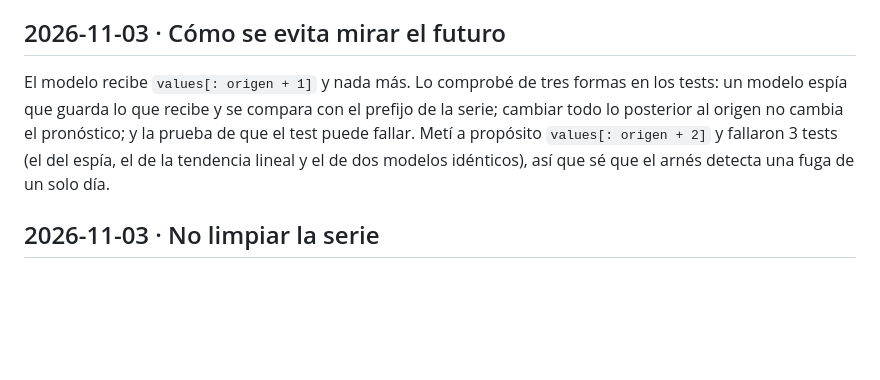
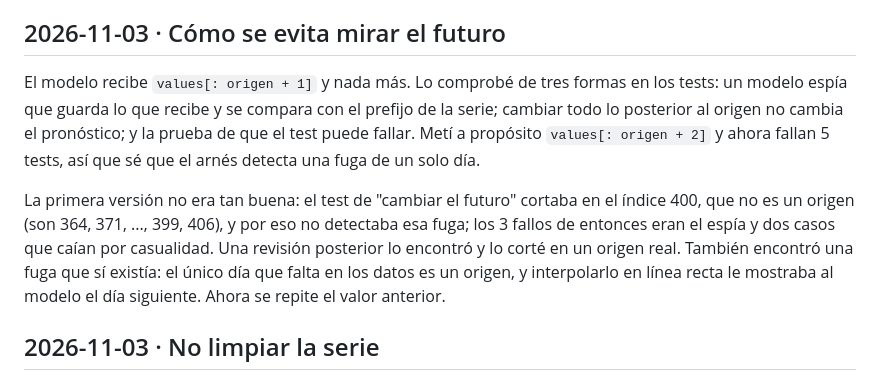
Before and after one commit to Kelvis123456/dop-usd-backtest, a Markdown page: docs/decisions.md, the part around the change. GitHub-like rendering; blank space fills up the shorter version.

```diff
--- a/docs/decisions.md
+++ b/docs/decisions.md
@@ -10,7 +10,9 @@ Cada entrada dice qué elegí, qué descarté y por qué.
 
 ## 2026-11-03 · Cómo se evita mirar el futuro
 
-El modelo recibe `values[: origen + 1]` y nada más. Lo comprobé de tres formas en los tests: un modelo espía que guarda lo que recibe y se compara con el prefijo de la serie; cambiar todo lo posterior al origen no cambia el pronóstico; y la prueba de que el test puede fallar. Metí a propósito `values[: origen + 2]` y fallaron 3 tests (el del espía, el de la tendencia lineal y el de dos modelos idénticos), así que sé que el arnés detecta una fuga de un solo día.
+El modelo recibe `values[: origen + 1]` y nada más. Lo comprobé de tres formas en los tests: un modelo espía que guarda lo que recibe y se compara con el prefijo de la serie; cambiar todo lo posterior al origen no cambia el pronóstico; y la prueba de que el test puede fallar. Metí a propósito `values[: origen + 2]` y ahora fallan 5 tests, así que sé que el arnés detecta una fuga de un solo día.
+
+La primera versión no era tan buena: el test de "cambiar el futuro" cortaba en el índice 400, que no es un origen (son 364, 371, ..., 399, 406), y por eso no detectaba esa fuga; los 3 fallos de entonces eran el espía y dos casos que caían por casualidad. Una revisión posterior lo encontró y lo corté en un origen real. También encontró una fuga que sí existía: el único día que falta en los datos es un origen, y interpolarlo en línea recta le mostraba al modelo el día siguiente. Ahora se repite el valor anterior.
 
 ## 2026-11-03 · No limpiar la serie
 
```
Also changed, not shown: README.md (+9 -7 lines), results/error_vs_naive.png, 5 other files.
